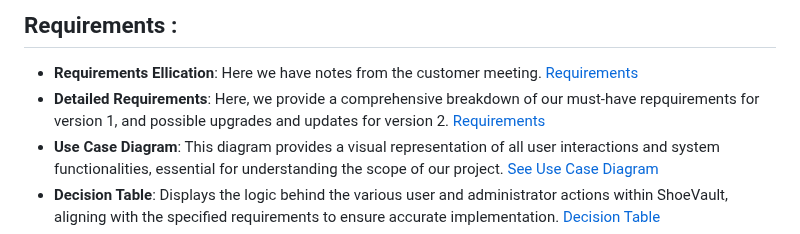
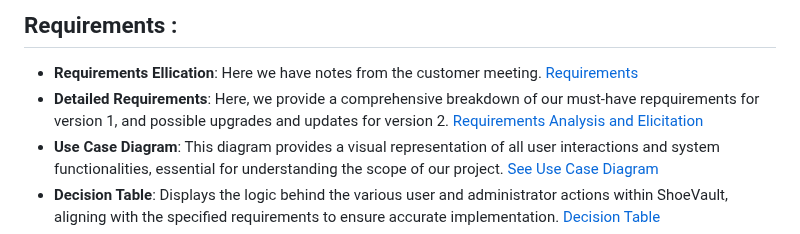
Before and after one commit to NahumTadesse/SWEPROJECT, a Markdown page: README.md, the part around the change. Drawn GitHub-style.

```diff
--- a/README.md
+++ b/README.md
@@ -39,7 +39,7 @@ In this section, we delve into the detailed requirements provided by our client,
 
 ## Requirements :
 - **Requirements Ellication**: Here we have notes from the customer meeting. [Requirements](Project_Deliverables/docs/Requirements.md)
-- **Detailed Requirements**: Here, we provide a comprehensive breakdown of our must-have repquirements for version 1, and possible upgrades and updates for version 2. [Requirements](Project_Deliverables/docs/Requirements.md)
+- **Detailed Requirements**: Here, we provide a comprehensive breakdown of our must-have repquirements for version 1, and possible upgrades and updates for version 2. [Requirements Analysis and Elicitation](Project_Deliverables/docs/Elicitation.md)
 - **Use Case Diagram**: This diagram provides a visual representation of all user interactions and system functionalities, essential for understanding the scope of our project. [See Use Case Diagram](Project_Deliverables/docs/USE_CASE_DIAGRAM.png)
 - **Decision Table**: Displays the logic behind the various user and administrator actions within ShoeVault, aligning with the specified requirements to ensure accurate implementation. [Decision Table](Project_Deliverables/docs/Decision_Table_1.png)
 - **Project Presentation**: Link to watch our Requirements presination. [Watch Presentation](https://www.loom.com/share/5d91cf001a87454ab1ae01d0d00fd3ab?sid=da2381b5-9d53-4af8-8300-ec1b3d496156)
```
